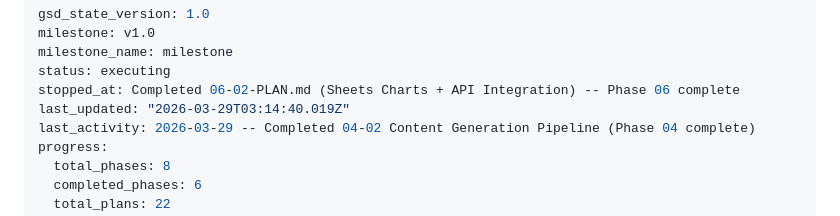
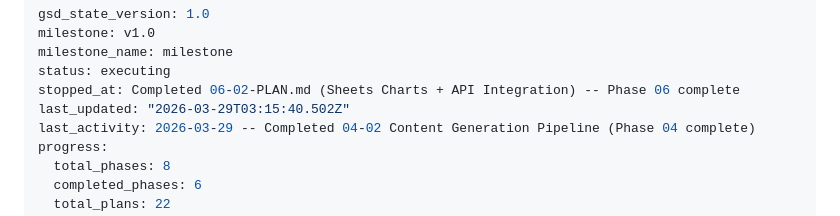
Before and after one commit to Whatsonyourmind/deckforge, a Markdown page: .planning/STATE.md, the part around the change. Rendered like a GitHub page.

```diff
--- a/.planning/STATE.md
+++ b/.planning/STATE.md
@@ -4,7 +4,7 @@ milestone: v1.0
 milestone_name: milestone
 status: executing
 stopped_at: Completed 06-02-PLAN.md (Sheets Charts + API Integration) -- Phase 06 complete
-last_updated: "2026-03-29T03:14:40.019Z"
+last_updated: "2026-03-29T03:15:40.502Z"
 last_activity: 2026-03-29 -- Completed 04-02 Content Generation Pipeline (Phase 04 complete)
 progress:
   total_phases: 8
```
